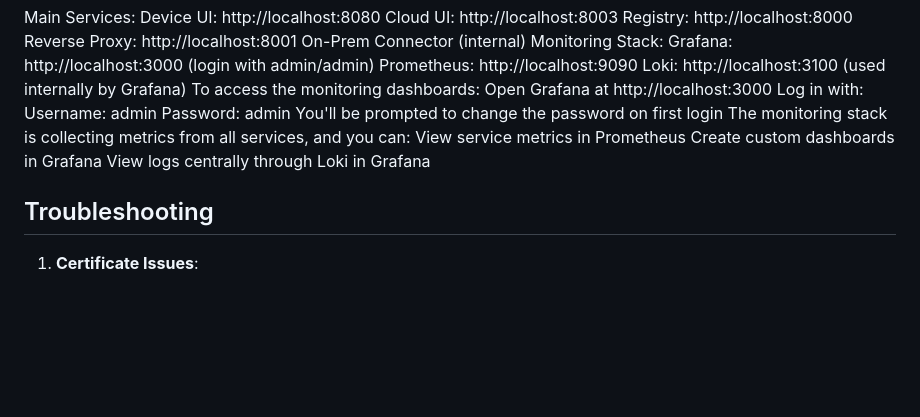
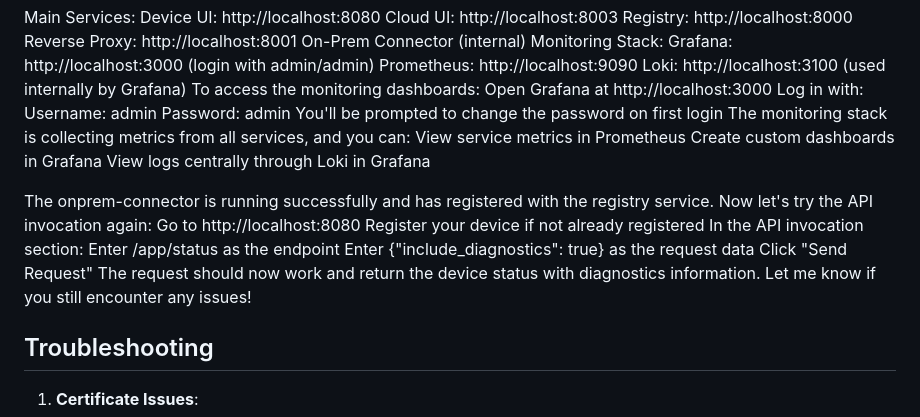
Before and after one commit to angesh3/on-prem-cloud-connector, a Markdown page: README.md, the part around the change. Drawn GitHub-style; blank space fills up the shorter version.

Commit message:
docs: update README with latest API endpoint changes

```diff
--- a/README.md
+++ b/README.md
@@ -195,6 +195,15 @@ View service metrics in Prometheus
 Create custom dashboards in Grafana
 View logs centrally through Loki in Grafana
 
+The onprem-connector is running successfully and has registered with the registry service. Now let's try the API invocation again:
+Go to http://localhost:8080
+Register your device if not already registered
+In the API invocation section:
+Enter /app/status as the endpoint
+Enter {"include_diagnostics": true} as the request data
+Click "Send Request"
+The request should now work and return the device status with diagnostics information. Let me know if you still encounter any issues!
+
 ## Troubleshooting
 
 1. **Certificate Issues**:
```
